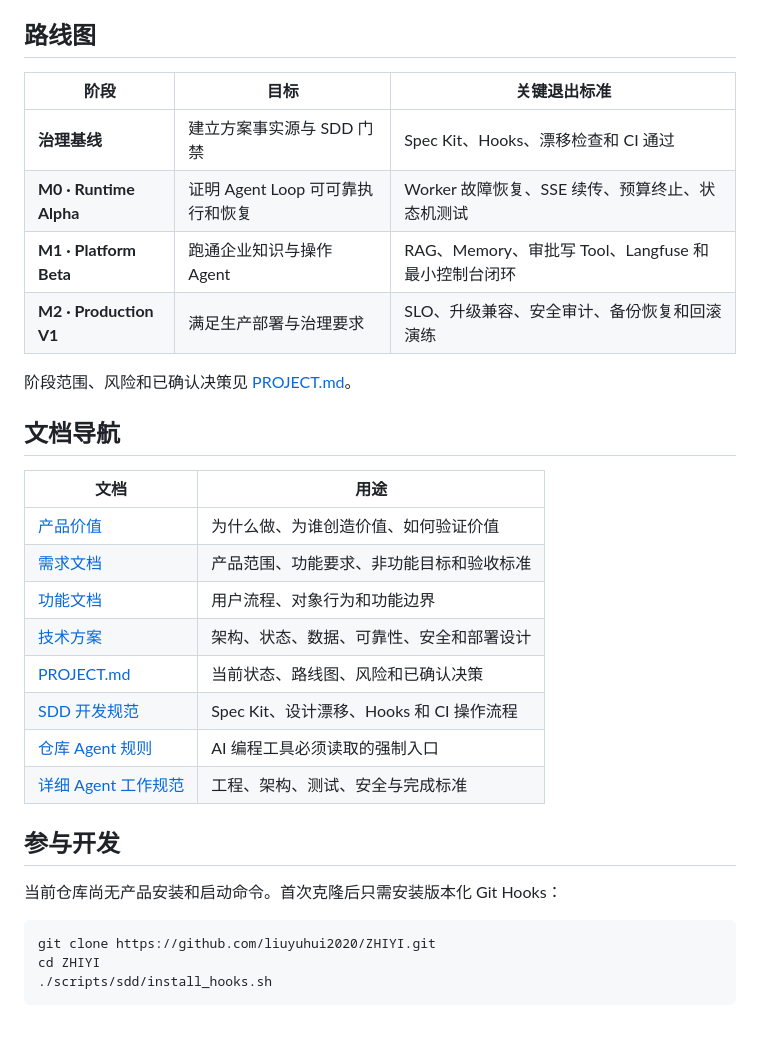
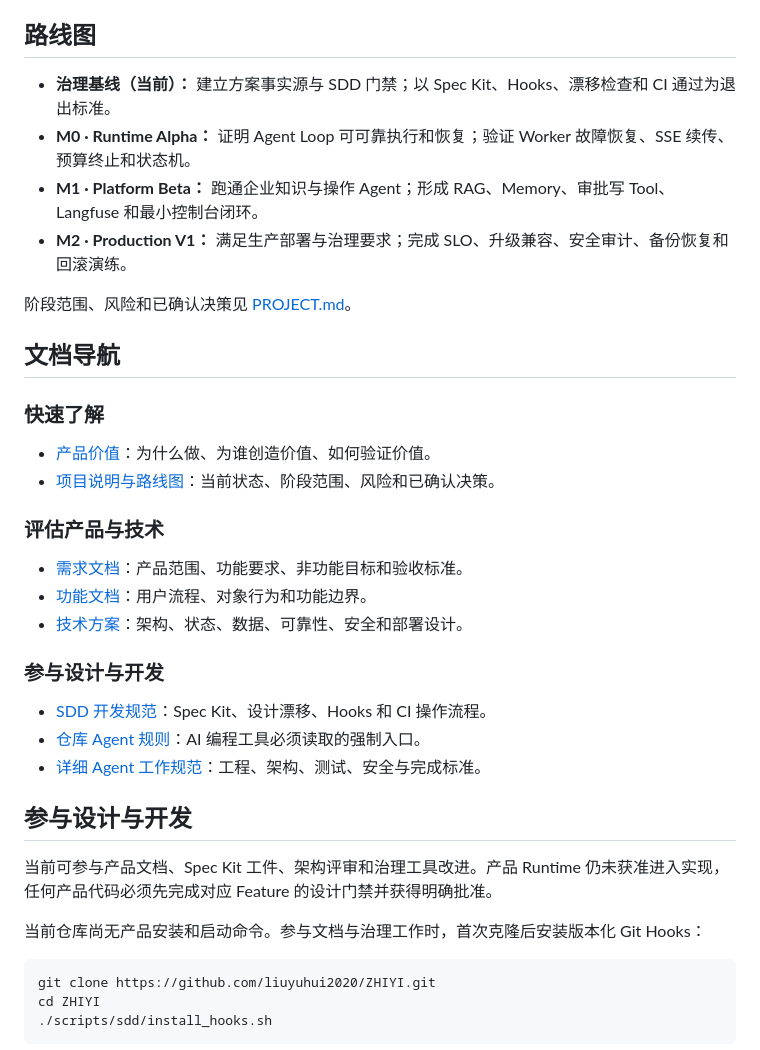
Before and after one commit to liuyuhui2020/ZHIYI, a Markdown page: README.md, the part around one of its changes. Rendered like a GitHub page; blank space fills up the shorter version.

````diff
--- a/README.md
+++ b/README.md
@@ -122,12 +114,10 @@ flowchart LR
 
 ## 路线图
 
-| 阶段 | 目标 | 关键退出标准 |
-|---|---|---|
-| **治理基线** | 建立方案事实源与 SDD 门禁 | Spec Kit、Hooks、漂移检查和 CI 通过 |
-| **M0 · Runtime Alpha** | 证明 Agent Loop 可可靠执行和恢复 | Worker 故障恢复、SSE 续传、预算终止、状态机测试 |
-| **M1 · Platform Beta** | 跑通企业知识与操作 Agent | RAG、Memory、审批写 Tool、Langfuse 和最小控制台闭环 |
-| **M2 · Production V1** | 满足生产部署与治理要求 | SLO、升级兼容、安全审计、备份恢复和回滚演练 |
+- **治理基线（当前）：** 建立方案事实源与 SDD 门禁；以 Spec Kit、Hooks、漂移检查和 CI 通过为退出标准。
+- **M0 · Runtime Alpha：** 证明 Agent Loop 可可靠执行和恢复；验证 Worker 故障恢复、SSE 续传、预算终止和状态机。
+- **M1 · Platform Beta：** 跑通企业知识与操作 Agent；形成 RAG、Memory、审批写 Tool、Langfuse 和最小控制台闭环。
+- **M2 · Production V1：** 满足生产部署与治理要求；完成 SLO、升级兼容、安全审计、备份恢复和回滚演练。
 
 阶段范围、风险和已确认决策见 [PROJECT.md](./doc/PROJECT.md)。
 
@@ -135,22 +125,32 @@ flowchart LR
 
 ## 文档导航
 
-| 文档 | 用途 |
-|---|---|
-| [产品价值](./doc/产品价值.md) | 为什么做、为谁创造价值、如何验证价值 |
-| [需求文档](./doc/需求文档.md) | 产品范围、功能要求、非功能目标和验收标准 |
-| [功能文档](./doc/功能文档.md) | 用户流程、对象行为和功能边界 |
-| [技术方案](./doc/技术方案.md) | 架构、状态、数据、可靠性、安全和部署设计 |
-| [PROJECT.md](./doc/PROJECT.md) | 当前状态、路线图、风险和已确认决策 |
-| [SDD 开发规范](./doc/SDD开发规范.md) | Spec Kit、设计漂移、Hooks 和 CI 操作流程 |
-| [仓库 Agent 规则](./AGENTS.md) | AI 编程工具必须读取的强制入口 |
-| [详细 Agent 工作规范](./doc/AGENTS.md) | 工程、架构、测试、安全与完成标准 |
+### 快速了解
+
+- [产品价值](./doc/产品价值.md)：为什么做、为谁创造价值、如何验证价值。
+- [项目说明与路线图](./doc/PROJECT.md)：当前状态、阶段范围、风险和已确认决策。
+
+### 评估产品与技术
+
+- [需求文档](./doc/需求文档.md)：产品范围、功能要求、非功能目标和验收标准。
+- [功能文档](./doc/功能文档.md)：用户流程、对象行为和功能边界。
+- [技术方案](./doc/技术方案.md)：架构、状态、数据、可靠性、安全和部署设计。
+
+### 参与设计与开发
+
+- [SDD 开发规范](./doc/SDD开发规范.md)：Spec Kit、设计漂移、Hooks 和 CI 操作流程。
+- [仓库 Agent 规则](./AGENTS.md)：AI 编程工具必须读取的强制入口。
+- [详细 Agent 工作规范](./doc/AGENTS.md)：工程、架构、测试、安全与完成标准。
 
 <a id="development"></a>
 
-## 参与开发
+## 参与设计与开发
 
-当前仓库尚无产品安装和启动命令。首次克隆后只需安装版本化 Git Hooks：
+当前可参与产品文档、Spec Kit 工件、架构评审和治理工具改进。产品 Runtime
+仍未获准进入实现，任何产品代码必须先完成对应 Feature 的设计门禁并获得明确批准。
+
+当前仓库尚无产品安装和启动命令。参与文档与治理工作时，首次克隆后安装版本化
+Git Hooks：
 
 ```bash
 git clone https://github.com/liuyuhui2020/ZHIYI.git
````
Also changed, not shown: other parts of README.md (+38 -46 lines).
